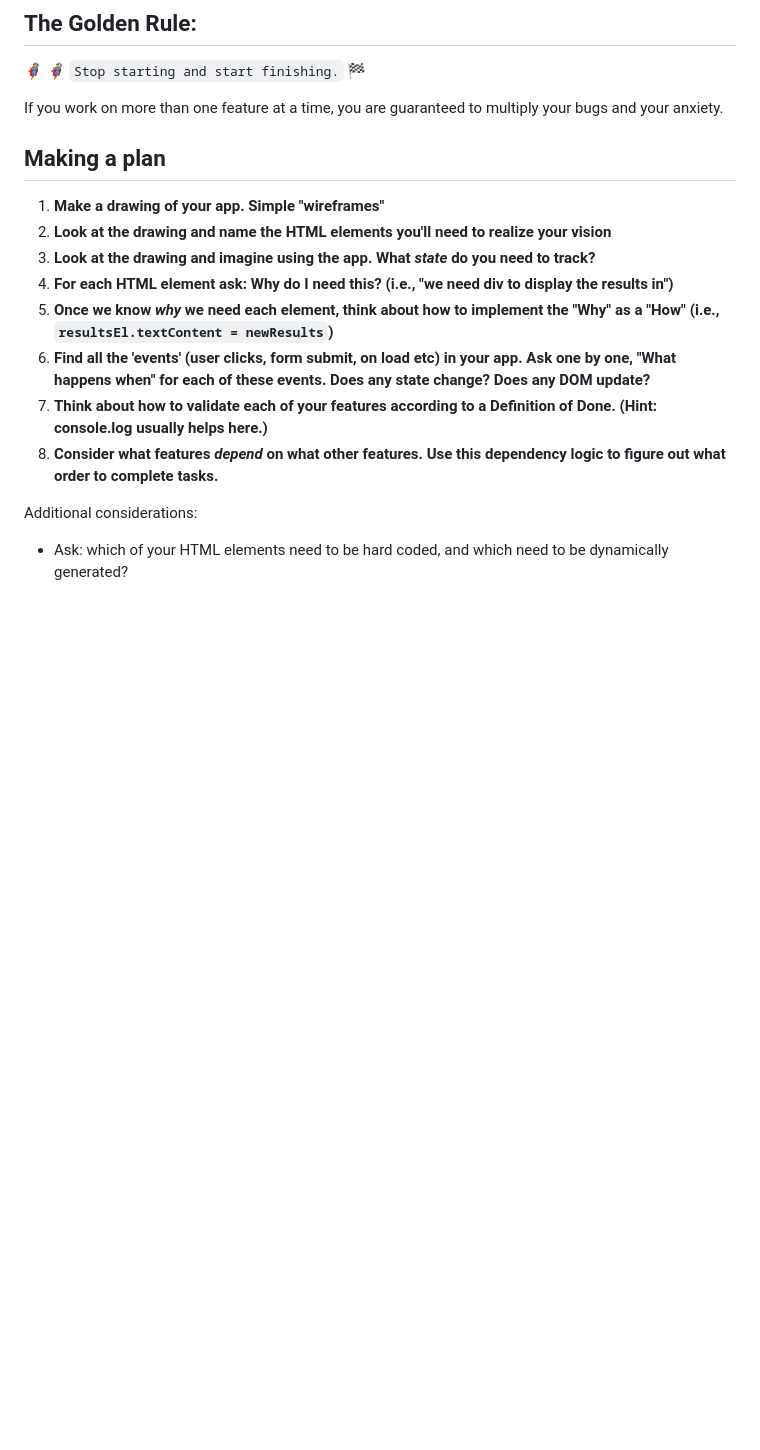
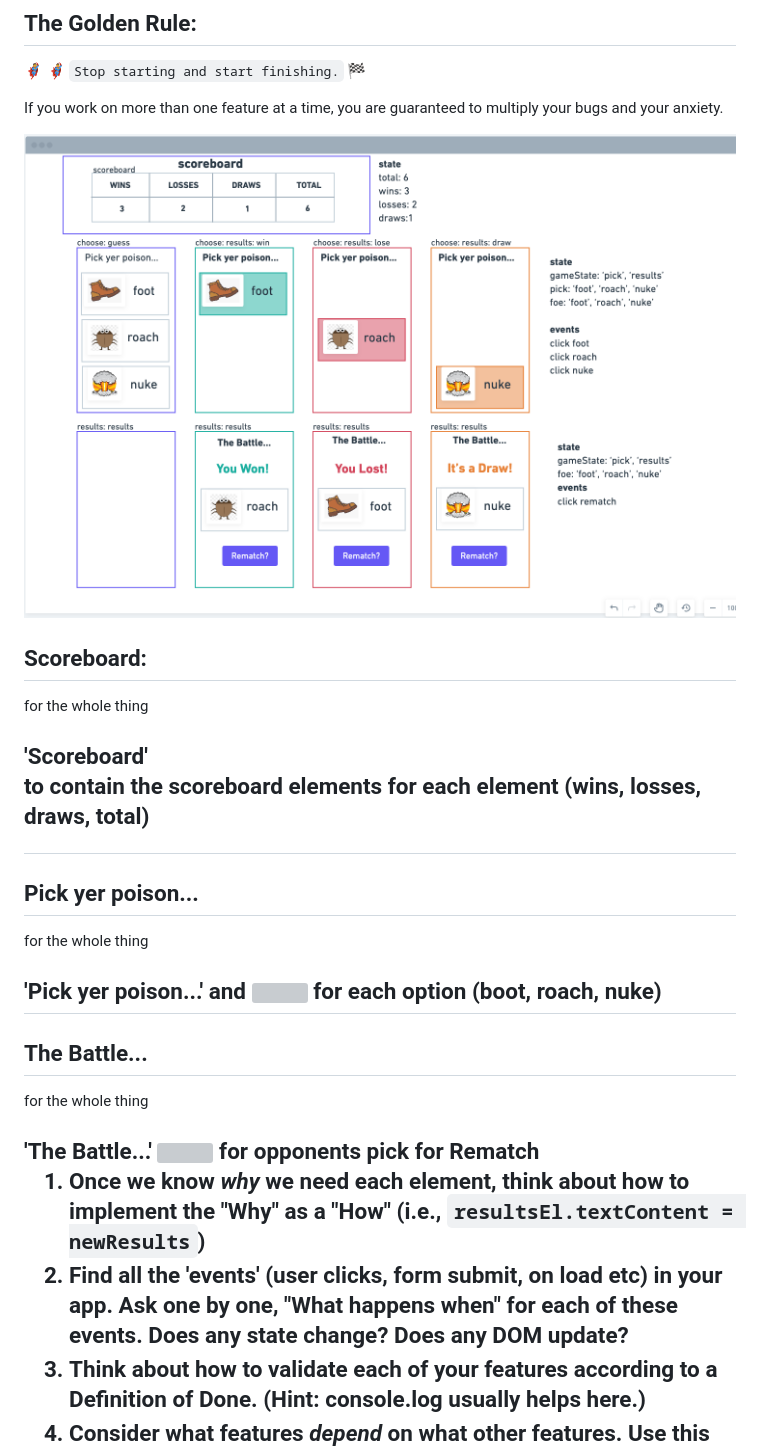
Before and after one commit to GeoSauer/foot-roach-nuke, a Markdown page: README.md, the part around the change. Drawn GitHub-style; pictures changed too: wireframe.png (added); blank space fills up the shorter version; grey boxes are pictures that could not be loaded.

Commit message:
add wireframe and html outline

```diff
--- a/README.md
+++ b/README.md
@@ -4,12 +4,28 @@
 
 If you work on more than one feature at a time, you are guaranteed to multiply your bugs and your anxiety.
 
-## Making a plan
+![wireframe](wireframe.png)
 
-1. **Make a drawing of your app. Simple "wireframes"**
-1. **Look at the drawing and name the HTML elements you'll need to realize your vision**
-1. **Look at the drawing and imagine using the app. What _state_ do you need to track?**
-1. **For each HTML element ask: Why do I need this? (i.e., "we need div to display the results in")**
+## Scoreboard:
+
+<section> for the whole thing
+<h2> 'Scoreboard'
+<p> to contain the scoreboard elements
+<span> for each element (wins, losses, draws, total)
+
+## Pick yer poison...
+
+<section> for the whole thing
+<h2> 'Pick yer poison...'
+<button> and <img> for each option (boot, roach, nuke)
+
+## The Battle...
+
+<section> for the whole thing
+<h2> 'The Battle...'
+<img> for opponents pick
+<button> for Rematch
+
 1. **Once we know _why_ we need each element, think about how to implement the "Why" as a "How" (i.e., `resultsEl.textContent = newResults`)**
 1. **Find all the 'events' (user clicks, form submit, on load etc) in your app. Ask one by one, "What happens when" for each of these events. Does any state change? Does any DOM update?**
 1. **Think about how to validate each of your features according to a Definition of Done. (Hint: console.log usually helps here.)**
```
Also changed, not shown: assets/foot.png (added), assets/nuke.jpeg (added), assets/roach.png (added), 2 other files.
